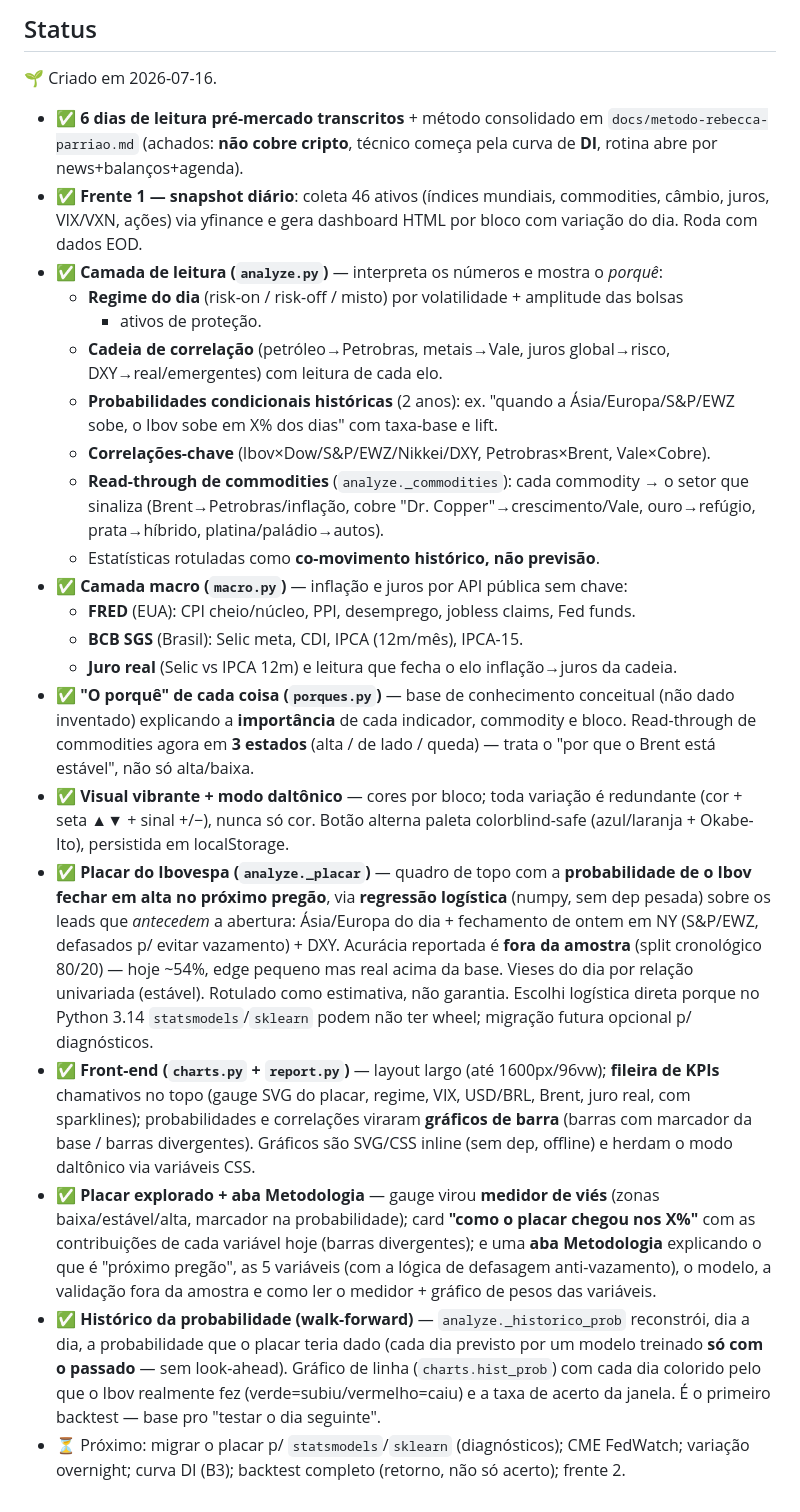
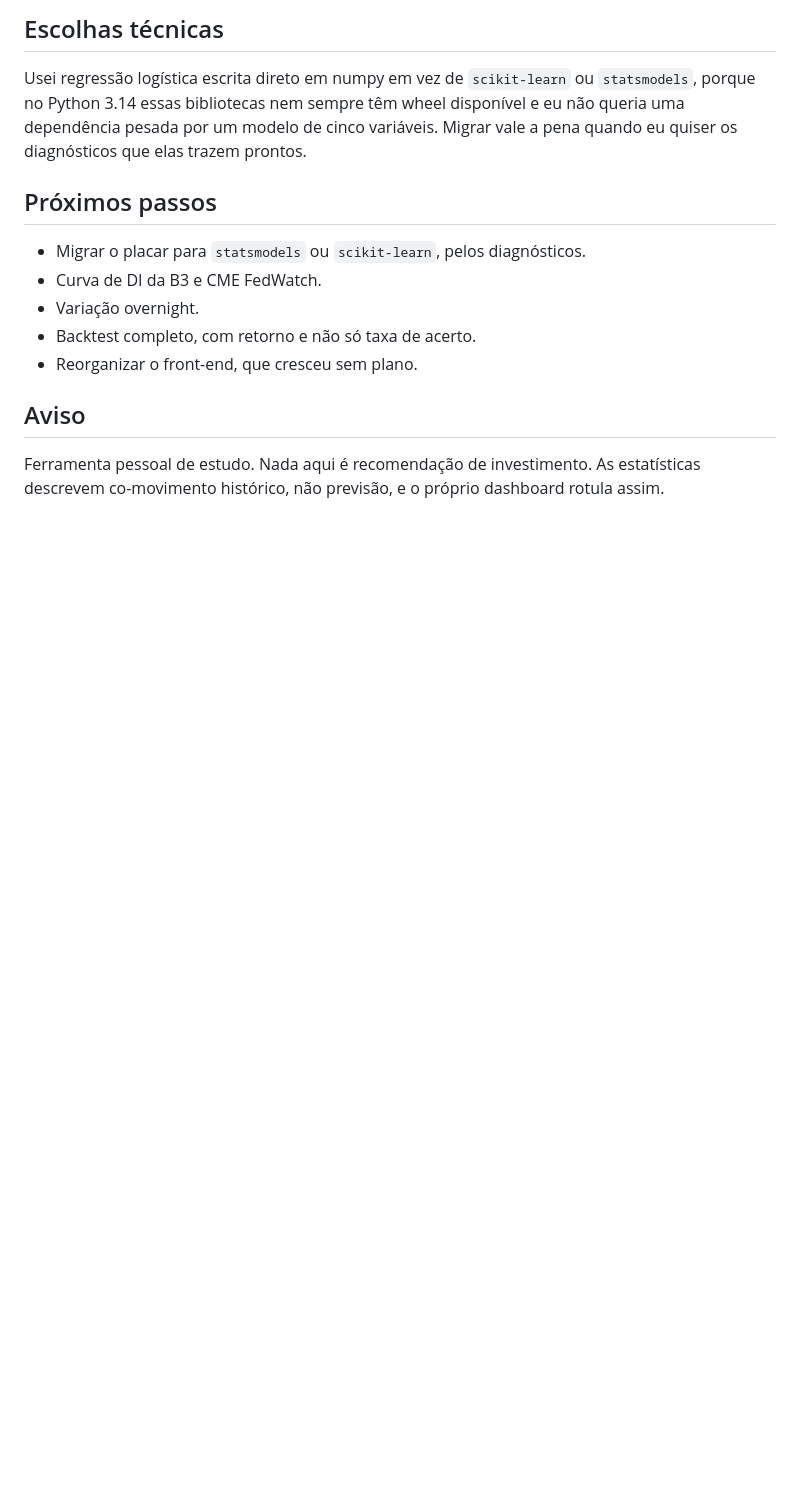
Before and after one commit to rsilveirafh/rr-quant, a Markdown page: README.md, the part around one of its changes. GitHub-like rendering; blank space fills up the shorter version.

```diff
--- a/README.md
+++ b/README.md
@@ -75,58 +66,16 @@ variação via yfinance), `report.py` (HTML), `cli.py` (entrada).
 
-## Status
+## Escolhas técnicas
 
-🌱 Criado em 2026-07-16.
-- ✅ **6 dias de leitura pré-mercado transcritos** + método consolidado em
-  `docs/metodo-rebecca-parriao.md` (achados: **não cobre cripto**, técnico começa pela
-  curva de **DI**, rotina abre por news+balanços+agenda).
-- ✅ **Frente 1 — snapshot diário**: coleta 46 ativos (índices mundiais, commodities,
-  câmbio, juros, VIX/VXN, ações) via yfinance e gera dashboard HTML por bloco com variação
-  do dia. Roda com dados EOD.
-- ✅ **Camada de leitura (`analyze.py`)** — interpreta os números e mostra o *porquê*:
-  - **Regime do dia** (risk-on / risk-off / misto) por volatilidade + amplitude das bolsas
-    + ativos de proteção.
-  - **Cadeia de correlação** (petróleo→Petrobras, metais→Vale, juros global→risco,
-    DXY→real/emergentes) com leitura de cada elo.
-  - **Probabilidades condicionais históricas** (2 anos): ex. "quando a Ásia/Europa/S&P/EWZ
-    sobe, o Ibov sobe em X% dos dias" com taxa-base e lift.
-  - **Correlações-chave** (Ibov×Dow/S&P/EWZ/Nikkei/DXY, Petrobras×Brent, Vale×Cobre).
-  - **Read-through de commodities** (`analyze._commodities`): cada commodity → o setor que
-    sinaliza (Brent→Petrobras/inflação, cobre "Dr. Copper"→crescimento/Vale, ouro→refúgio,
-    prata→híbrido, platina/paládio→autos).
-  - Estatísticas rotuladas como **co-movimento histórico, não previsão**.
-- ✅ **Camada macro (`macro.py`)** — inflação e juros por API pública sem chave:
-  - **FRED** (EUA): CPI cheio/núcleo, PPI, desemprego, jobless claims, Fed funds.
-  - **BCB SGS** (Brasil): Selic meta, CDI, IPCA (12m/mês), IPCA-15.
-  - **Juro real** (Selic vs IPCA 12m) e leitura que fecha o elo inflação→juros da cadeia.
-- ✅ **"O porquê" de cada coisa (`porques.py`)** — base de conhecimento conceitual (não
-  dado inventado) explicando a **importância** de cada indicador, commodity e bloco.
-  Read-through de commodities agora em **3 estados** (alta / de lado / queda) — trata o
-  "por que o Brent está estável", não só alta/baixa.
-- ✅ **Visual vibrante + modo daltônico** — cores por bloco; toda variação é redundante
-  (cor + seta ▲▼ + sinal +/−), nunca só cor. Botão alterna paleta colorblind-safe
-  (azul/laranja + Okabe-Ito), persistida em localStorage.
-- ✅ **Placar do Ibovespa (`analyze._placar`)** — quadro de topo com a **probabilidade de o
-  Ibov fechar em alta no próximo pregão**, via **regressão logística** (numpy, sem dep
-  pesada) sobre os leads que *antecedem* a abertura: Ásia/Europa do dia + fechamento de
-  ontem em NY (S&P/EWZ, defasados p/ evitar vazamento) + DXY. Acurácia reportada é
-  **fora da amostra** (split cronológico 80/20) — hoje ~54%, edge pequeno mas real acima da
-  base. Vieses do dia por relação univariada (estável). Rotulado como estimativa, não
-  garantia. Escolhi logística direta porque no Python 3.14 `statsmodels`/`sklearn` podem
-  não ter wheel; migração futura opcional p/ diagnósticos.
-- ✅ **Front-end (`charts.py` + `report.py`)** — layout largo (até 1600px/96vw); **fileira
-  de KPIs** chamativos no topo (gauge SVG do placar, regime, VIX, USD/BRL, Brent, juro real,
-  com sparklines); probabilidades e correlações viraram **gráficos de barra** (barras com
-  marcador da base / barras divergentes). Gráficos são SVG/CSS inline (sem dep, offline) e
-  herdam o modo daltônico via variáveis CSS.
-- ✅ **Placar explorado + aba Metodologia** — gauge virou **medidor de viés** (zonas
-  baixa/estável/alta, marcador na probabilidade); card **"como o placar chegou nos X%"** com
-  as contribuições de cada variável hoje (barras divergentes); e uma **aba Metodologia**
-  explicando o que é "próximo pregão", as 5 variáveis (com a lógica de defasagem anti-vazamento),
-  o modelo, a validação fora da amostra e como ler o medidor + gráfico de pesos das variáveis.
-- ✅ **Histórico da probabilidade (walk-forward)** — `analyze._historico_prob` reconstrói,
-  dia a dia, a probabilidade que o placar teria dado (cada dia previsto por um modelo
-  treinado **só com o passado** — sem look-ahead). Gráfico de linha (`charts.hist_prob`) com
-  cada dia colorido pelo que o Ibov realmente fez (verde=subiu/vermelho=caiu) e a taxa de
-  acerto da janela. É o primeiro backtest — base pro "testar o dia seguinte".
-- ⏳ Próximo: migrar o placar p/ `statsmodels`/`sklearn` (diagnósticos); CME FedWatch;
-  variação overnight; curva DI (B3); backtest completo (retorno, não só acerto); frente 2.
+Usei regressão logística escrita direto em numpy em vez de `scikit-learn` ou `statsmodels`, porque no Python 3.14 essas bibliotecas nem sempre têm wheel disponível e eu não queria uma dependência pesada por um modelo de cinco variáveis. Migrar vale a pena quando eu quiser os diagnósticos que elas trazem prontos.
+
+## Próximos passos
+
+- Migrar o placar para `statsmodels` ou `scikit-learn`, pelos diagnósticos.
+- Curva de DI da B3 e CME FedWatch.
+- Variação overnight.
+- Backtest completo, com retorno e não só taxa de acerto.
+- Reorganizar o front-end, que cresceu sem plano.
+
+## Aviso
+
+Ferramenta pessoal de estudo. Nada aqui é recomendação de investimento. As estatísticas descrevem co-movimento histórico, não previsão, e o próprio dashboard rotula assim.
```
Also changed, not shown: other parts of README.md (+44 -53 lines).
